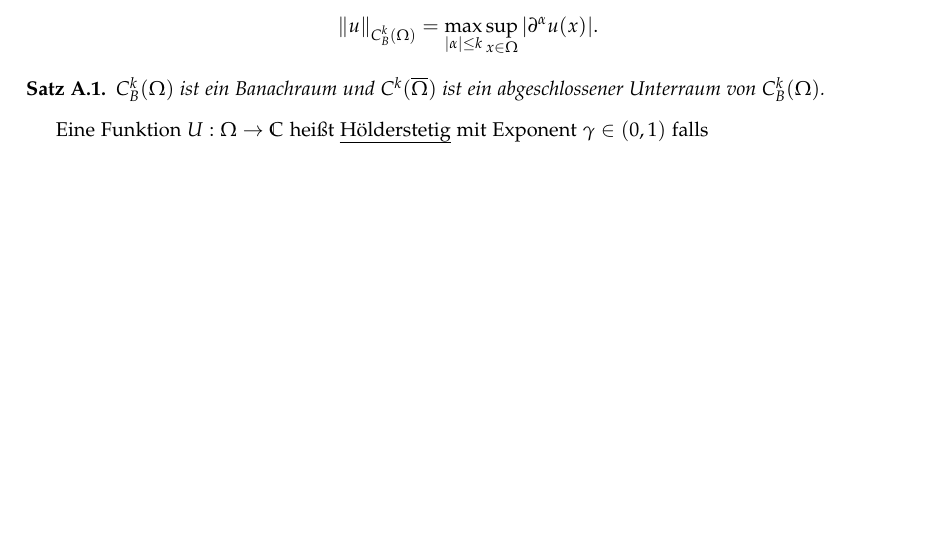
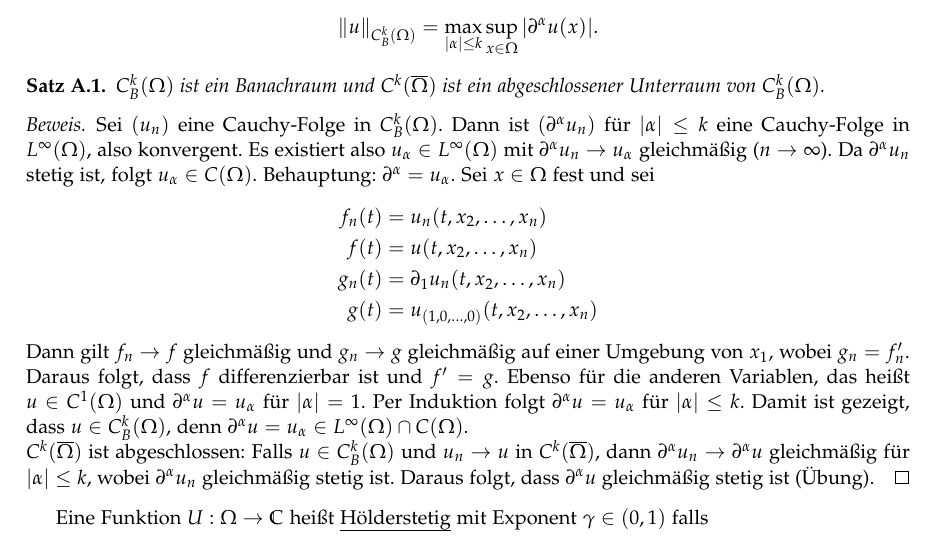
Before and after one commit to mathematiker/Funkraum, a LaTeX document (funk.tex): part of page 75 of 77, cut so that both start at the same text, the shorter picture padded with empty space. Compiled offline with LaTeX, dvips and Ghostscript.

Commit message:
Beweis zu Satz A.1 ergänzt

```diff
--- a/funk.tex
+++ b/funk.tex
@@ -3659,6 +3659,17 @@ Die Vektorräume $C_B^k(\Omega)$ und $C^k(\overline{\Omega})$ versehen wir mit d
 \begin{satz}
 $C_B^k(\Omega)$ ist ein Banachraum und $C^k(\overline{\Omega})$ ist ein abgeschlossener Unterraum von $C_B^k(\Omega)$.
 \end{satz}
+\begin{proof}
+Sei $(u_n)$ eine Cauchy-Folge in $C_B^k(\Omega)$. Dann ist $(\partial^\alpha u_n)$ für $|\alpha| \leq k$ eine Cauchy-Folge in $L^\infty(\Omega)$, also konvergent. Es existiert also $u_\alpha\in L^\infty(\Omega)$ mit $\partial^\alpha u_n \rightarrow u_\alpha$ gleichmäßig ($n\rightarrow\infty$). Da $\partial^\alpha u_n$ stetig ist, folgt $u_\alpha\in C(\Omega)$. Behauptung: $\partial^\alpha=u_\alpha$. Sei $x\in\Omega$ fest und sei
+\begin{align*}
+f_n(t)&=u_n(t,x_2,\ldots,x_n) \\
+f(t)&=u(t,x_2,\ldots,x_n) \\
+g_n(t)&=\partial_1 u_n(t,x_2,\ldots,x_n) \\
+g(t)&=u_{(1,0,\ldots,0)}(t,x_2,\ldots,x_n)
+\end{align*}
+Dann gilt $f_n\rightarrow f$ gleichmäßig und $g_n\rightarrow g$ gleichmäßig auf einer Umgebung von $x_1$, wobei $g_n=f_n'$. Daraus folgt, dass $f$ differenzierbar ist und $f'=g$. Ebenso für die anderen Variablen, das heißt $u\in C^1(\Omega)$ und $\partial^\alpha u=u_\alpha$ für $|\alpha|=1$. Per Induktion folgt $\partial^\alpha u=u_\alpha$ für $|\alpha|\leq k$. Damit ist gezeigt, dass $u\in C_B^k(\Omega)$, denn $\partial^\alpha u=u_\alpha \in L^\infty(\Omega)\cap C(\Omega)$. \\
+$C^k(\overline{\Omega})$ ist abgeschlossen: Falls $u\in C_B^k(\Omega)$ und $u_n\rightarrow u$ in $C^k(\overline{\Omega})$, dann $\partial^\alpha u_n \rightarrow \partial^\alpha u$ gleichmäßig für $|\alpha|\leq k$, wobei $\partial^\alpha u_n$ gleichmäßig stetig ist. Daraus folgt, dass $\partial^\alpha u$ gleichmäßig stetig ist (Übung).
+\end{proof}
 Eine Funktion $U: \Omega \to \mathbb C$ heißt \emph{Hölderstetig} mit Exponent $\gamma \in (0,1)$ falls
 \begin{equation}
 |u|_\gamma = \sup_{x,y \in \Omega, x\neq y} \frac{|u(x)-u(y)|}{|x-y|^\gamma} < \infty.
```
